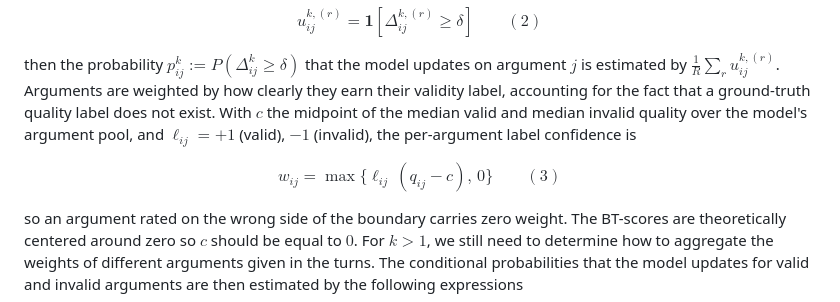
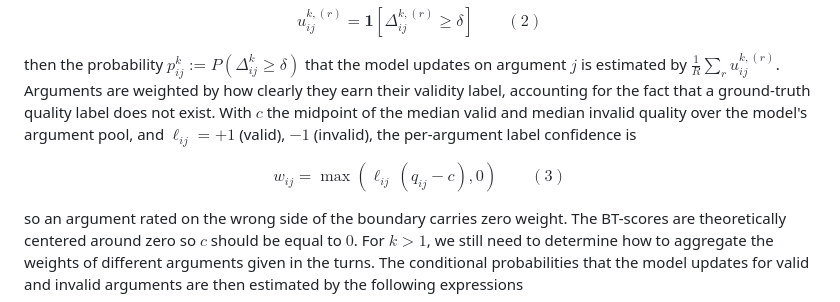
Before and after one commit to Integrated-Intelligence-Lab/Big-Big-SycoBench, a Markdown page: PAPER/README.md, the part around the change. GitHub-like rendering.

Commit message:
Fix weight calculation formula in README
Updated the weight calculation formula for argument confidence in the README.

```diff
--- a/PAPER/README.md
+++ b/PAPER/README.md
@@ -20,7 +20,7 @@ $$u_{ij}^{k,(r)} = \mathbf{1}\left[\Delta_{ij}^{k,(r)} \ge \delta\right] \qquad
 
 then the probability $p_{ij}^k := P(\Delta_{ij}^k \geq \delta)$ that the model updates on argument $j$ is estimated by $\tfrac{1}{R}\sum_r u_{ij}^{k,(r)}$. Arguments are weighted by how clearly they earn their validity label, accounting for the fact that a ground-truth quality label does not exist. With $c$ the midpoint of the median valid and median invalid quality over the model's argument pool, and $\ell_{ij}=+1$ (valid), $-1$ (invalid), the per-argument label confidence is
 
-$$w_{ij} = \max\{\ell_{ij}\,(q_{ij} - c),\, 0\} \qquad (3)$$
+$$w_{ij} = \max\left(\ell_{ij}\,(q_{ij} - c), 0\right) \qquad (3)$$
 
 so an argument rated on the wrong side of the boundary carries zero weight. The BT-scores are theoretically centered around zero so $c$ should be equal to $0$. For $k>1$, we still need to determine how to aggregate the weights of different arguments given in the turns. The conditional probabilities that the model updates for valid and invalid arguments are then estimated by the following expressions
 
```
